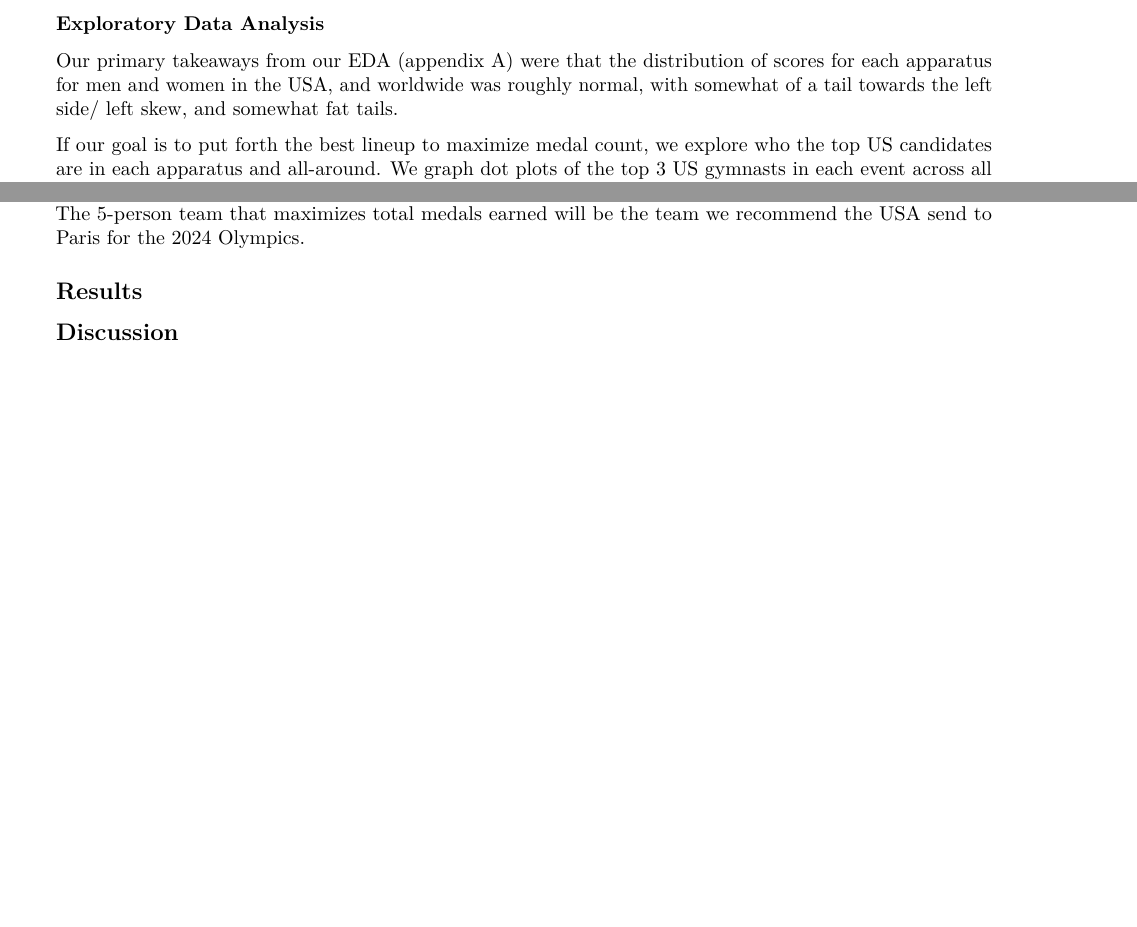
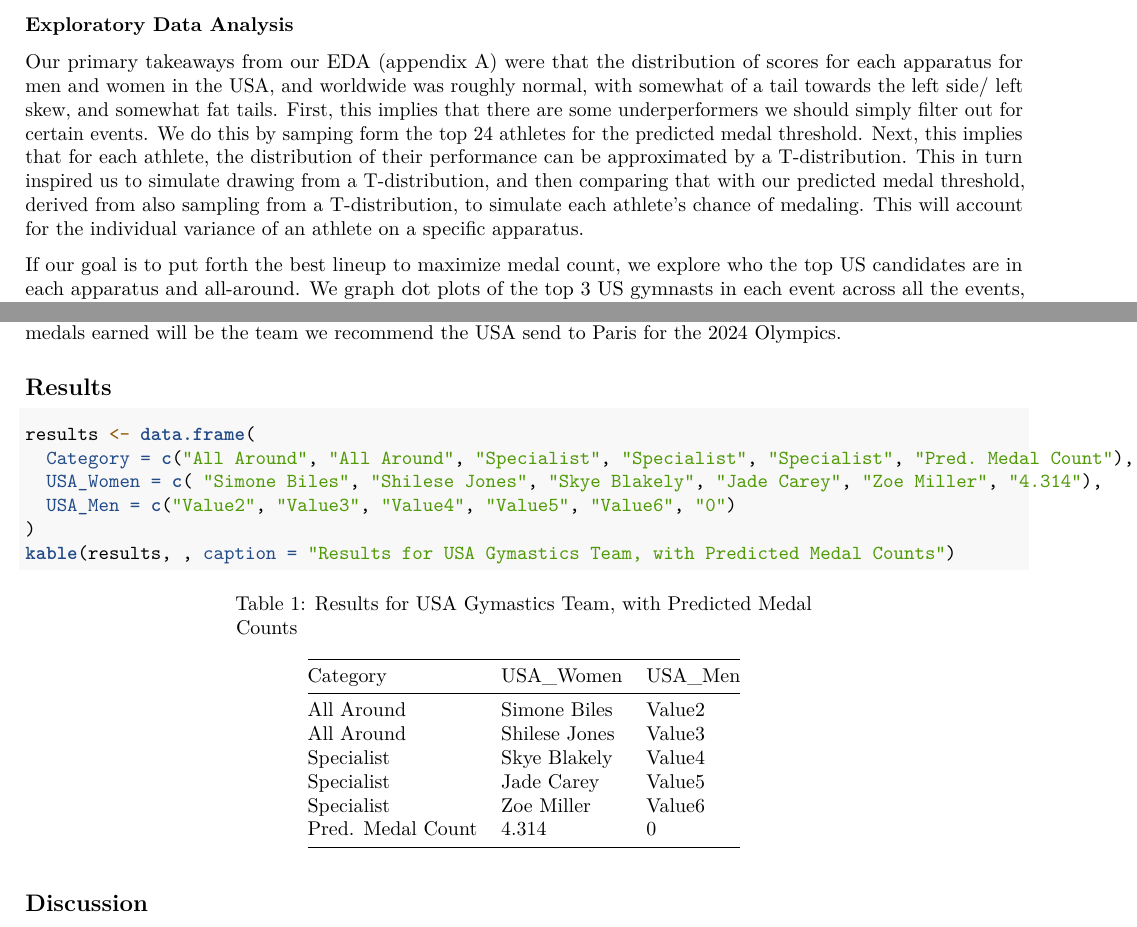
Before and after one commit to seanmtli/usa_gymnastics, an R Markdown document (REPORT.Rmd): two parts of pages 2 and 6 of 11 before the commit and two parts of pages 2 and 5 of 10 after it, joined at a grey line, cut so that both start at the same text, the shorter picture padded with empty space. Rendered offline with R 4.5, knitr and Pandoc, then LaTeX, with nearby package versions.

Commit message:
added results data frame

````diff
--- a/REPORT.Rmd
+++ b/REPORT.Rmd
@@ -2,7 +2,12 @@
 title: "Case 2: UCSAS 2024 USOPC Data Challenge"
 author: "Sean Li, Christopher Tsai, Benjamin Thorpe, Jerry Xin"
 date: "2023-11-06"
-output: pdf_document
+geometry: "left=2cm,right=2cm,top=1.5cm,bottom=1.5cm"
+output:
+  pdf_document:
+    fig_caption: yes
+warnings: false
+fontsize: 9
 ---
 
 ```{r setup, include=FALSE}
@@ -31,7 +36,7 @@ The data consisted of competition results from various competitors. Our categori
 The global data had 23891 observations, and the dataset, when filtered for the USA only, had 3362 observations. There were 12 features given in the dataset.
 
 ### Exploratory Data Analysis
-Our primary takeaways from our EDA (appendix A) were that the distribution of scores for each apparatus for men and women in the USA, and worldwide was roughly normal, with somewhat of a tail towards the left side/ left skew, and somewhat fat tails.
+Our primary takeaways from our EDA (appendix A) were that the distribution of scores for each apparatus for men and women in the USA, and worldwide was roughly normal, with somewhat of a tail towards the left side/ left skew, and somewhat fat tails. First, this implies that there are some underperformers we should simply filter out for certain events. We do this by samping form the top 24 athletes for the predicted medal threshold. Next, this implies that for each athlete, the distribution of their performance can be approximated by a T-distribution. This in turn inspired us to simulate drawing from a T-distribution, and then comparing that with our predicted medal threshold, derived from also sampling from a T-distribution, to simulate each athlete's chance of medaling. This will account for the individual variance of an athlete on a specific apparatus.
 
 If our goal is to put forth the best lineup to maximize medal count, we explore who the top US candidates are in each apparatus and all-around. We graph dot plots of the top 3 US gymnasts in each event across all the events, using the mean score from their 2022-2023 data.
 
@@ -278,6 +285,16 @@ From there we will use optimization to determine the 5-person lineup that maximi
 
 
 ## Results
+
+```{r}
+results <- data.frame(
+  Category = c("All Around", "All Around", "Specialist", "Specialist", "Specialist", "Pred. Medal Count"),
+  USA_Women = c( "Simone Biles", "Shilese Jones", "Skye Blakely", "Jade Carey", "Zoe Miller", "4.314"),
+  USA_Men = c("Value2", "Value3", "Value4", "Value5", "Value6", "0")
+)
+kable(results, , caption = "Results for USA Gymastics Team, with Predicted Medal Counts")
+```
+
 
 ## Discussion
 
````
Also changed, not shown: REPORT.Rmd (2 more changed lines).
